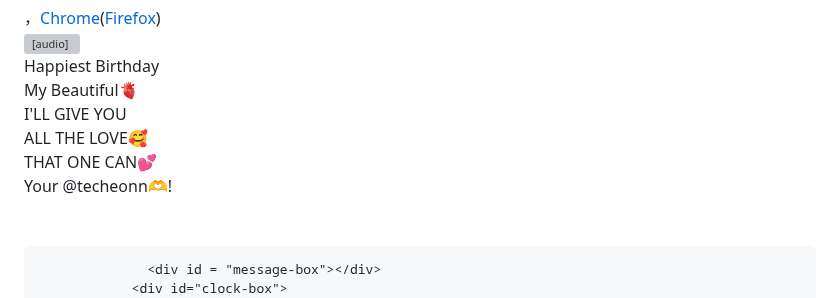
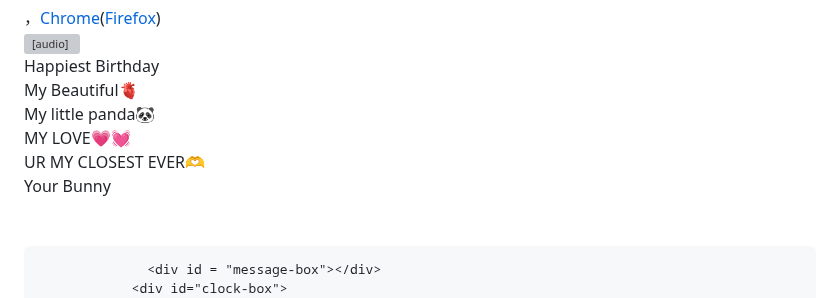
Before and after one commit to patelherin1/Happy-Birthday-Vidhi, a Markdown page: README.md, the part around the change. Rendered like a GitHub page; grey boxes are pictures that could not be loaded.

```diff
--- a/README.md
+++ b/README.md
@@ -32,10 +32,10 @@
                     <div id="code">
                       <span class="say"> Happiest Birthday  </span><br>
                       <span class="say">My Beautiful🫀 </span><br>
-                      <span class="say">I'LL GIVE YOU</span><br>
-                      <span class="say">ALL THE LOVE🥰</span><br>
-                      <span class="say">THAT ONE CAN💕</span><br>
-                      <span class="say">Your @techeonn🫶! </span><br>
+                      <span class="say">My little panda🐼</span><br>
+                      <span class="say">MY LOVE💗💓</span><br>
+                      <span class="say">UR MY CLOSEST EVER🫶</span><br>
+                      <span class="say">Your Bunny </span><br>
                       <span class="say"><span class="space"></span></span> </font>
                           <br />
                           <br />
```
